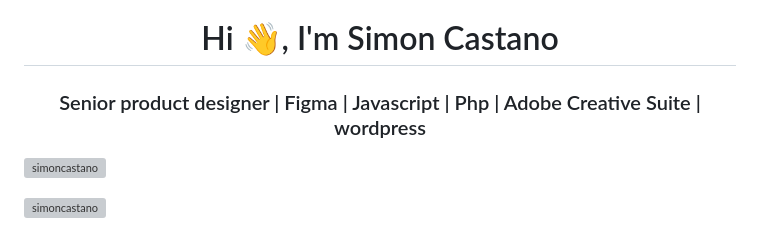
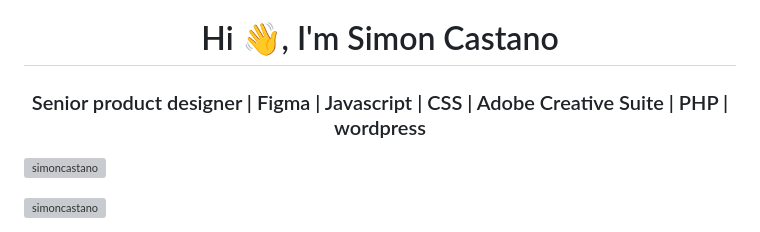
Before and after one commit to SimonCastano/simoncastano, a Markdown page: README.md, the part around the change. Rendered like a GitHub page; grey boxes are pictures that could not be loaded.

```diff
--- a/README.md
+++ b/README.md
@@ -1,5 +1,5 @@
 <h1 align="center">Hi 👋, I'm Simon Castano</h1>
-<h3 align="center">Senior product designer | Figma | Javascript | Php | Adobe Creative Suite | wordpress</h3>
+<h3 align="center">Senior product designer | Figma | Javascript | CSS | Adobe Creative Suite | PHP | wordpress</h3>
 
 <p align="left"> <img src="https://komarev.com/ghpvc/?username=simoncastano&label=Profile%20views&color=0e75b6&style=flat" alt="simoncastano" /> </p>
 
```
